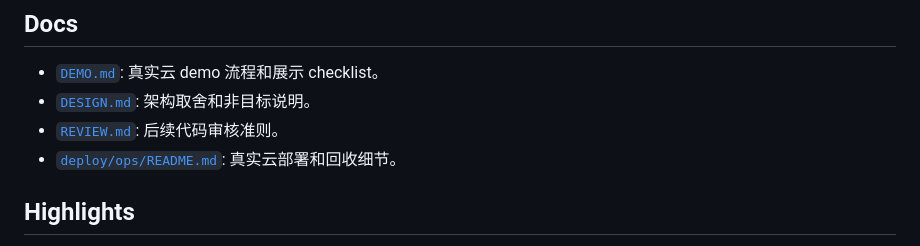
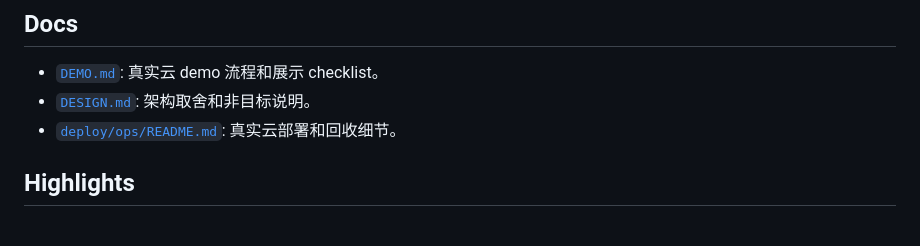
Before and after one commit to 239what475/mini-cloud, a Markdown page: README.md, the part around the change. Rendered like a GitHub page.

```diff
--- a/README.md
+++ b/README.md
@@ -10,7 +10,6 @@
 
 - [`DEMO.md`](DEMO.md): 真实云 demo 流程和展示 checklist。
 - [`DESIGN.md`](DESIGN.md): 架构取舍和非目标说明。
-- [`REVIEW.md`](REVIEW.md): 后续代码审核准则。
 - [`deploy/ops/README.md`](deploy/ops/README.md): 真实云部署和回收细节。
 
 ## Highlights
```
Also changed, not shown: REVIEW.md (deleted, +0 -251 lines), TODO.md (deleted, +0 -13 lines).
